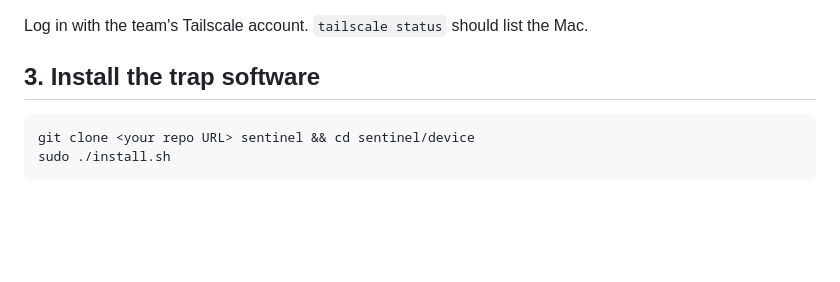
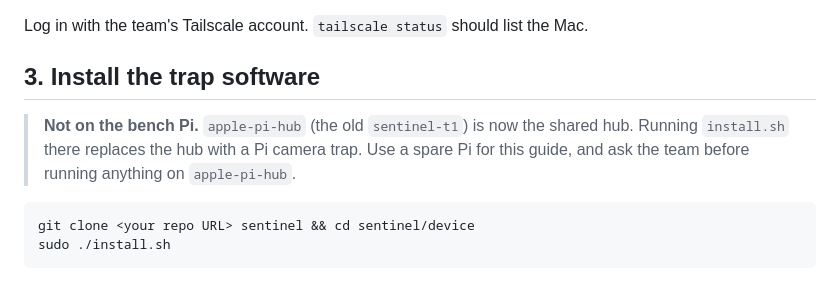
Before and after one commit to ninaa26/applev2, a Markdown page: docs/bring-up.md, the part around the change. Rendered like a GitHub page; blank space fills up the shorter version.

Commit message:
Docs: warn not to run install.sh on the bench Pi in bring-up.md
bring-up.md step 3 says to run device/install.sh, which CLAUDE.md
forbids on apple-pi-hub (the bench Pi this guide used to set up, now
the shared hub). A note above the command says so.

Fixes L-19.

Co-Authored-By: Claude Opus 5.5 <noreply@anthropic.com>

````diff
--- a/docs/bring-up.md
+++ b/docs/bring-up.md
@@ -25,6 +25,10 @@ sudo tailscale up
 Log in with the team's Tailscale account. `tailscale status` should list the Mac.
 
 ## 3. Install the trap software
+
+> **Not on the bench Pi.** `apple-pi-hub` (the old `sentinel-t1`) is now the shared hub. Running
+> `install.sh` there replaces the hub with a Pi camera trap. Use a spare Pi for this guide, and ask the
+> team before running anything on `apple-pi-hub`.
 
 ```bash
 git clone <your repo URL> sentinel && cd sentinel/device
````
